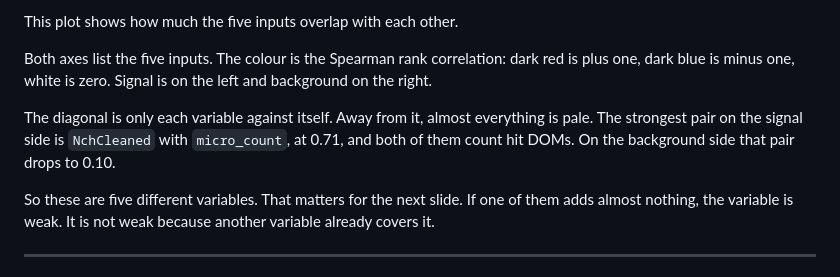
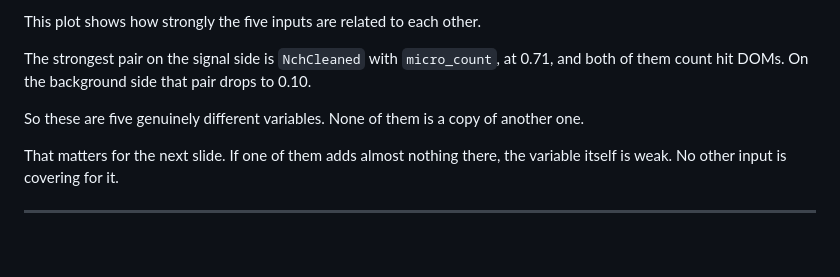
Before and after one commit to KorayGokceler/osncnextl4, a Markdown page: presentation/SCRIPT.md, the part around one of its changes. Rendered like a GitHub page; blank space fills up the shorter version.

```diff
--- a/presentation/SCRIPT.md
+++ b/presentation/SCRIPT.md
@@ -122,18 +122,15 @@ The reference shows the same five distributions, in Figures 12 and 13.
 
-This plot shows how much the five inputs overlap with each other.
+This plot shows how strongly the five inputs are related to each other.
 
-Both axes list the five inputs.  The colour is the Spearman rank correlation:
-dark red is plus one, dark blue is minus one, white is zero.  Signal is on the
-left and background on the right.
+The strongest pair on the signal side is `NchCleaned` with `micro_count`, at
+0.71, and both of them count hit DOMs.  On the background side that pair drops
+to 0.10.
 
-The diagonal is only each variable against itself.  Away from it, almost
-everything is pale.  The strongest pair on the signal side is `NchCleaned` with
-`micro_count`, at 0.71, and both of them count hit DOMs.  On the background side
-that pair drops to 0.10.
+So these are five genuinely different variables.  None of them is a copy of
+another one.
 
-So these are five different variables.  That matters for the next slide.  If one
-of them adds almost nothing, the variable is weak.  It is not weak because
-another variable already covers it.
+That matters for the next slide.  If one of them adds almost nothing there, the
+variable itself is weak.  No other input is covering for it.
 
 ---
 
```
Also changed, not shown: other parts of presentation/SCRIPT.md (+8 -8 lines).
